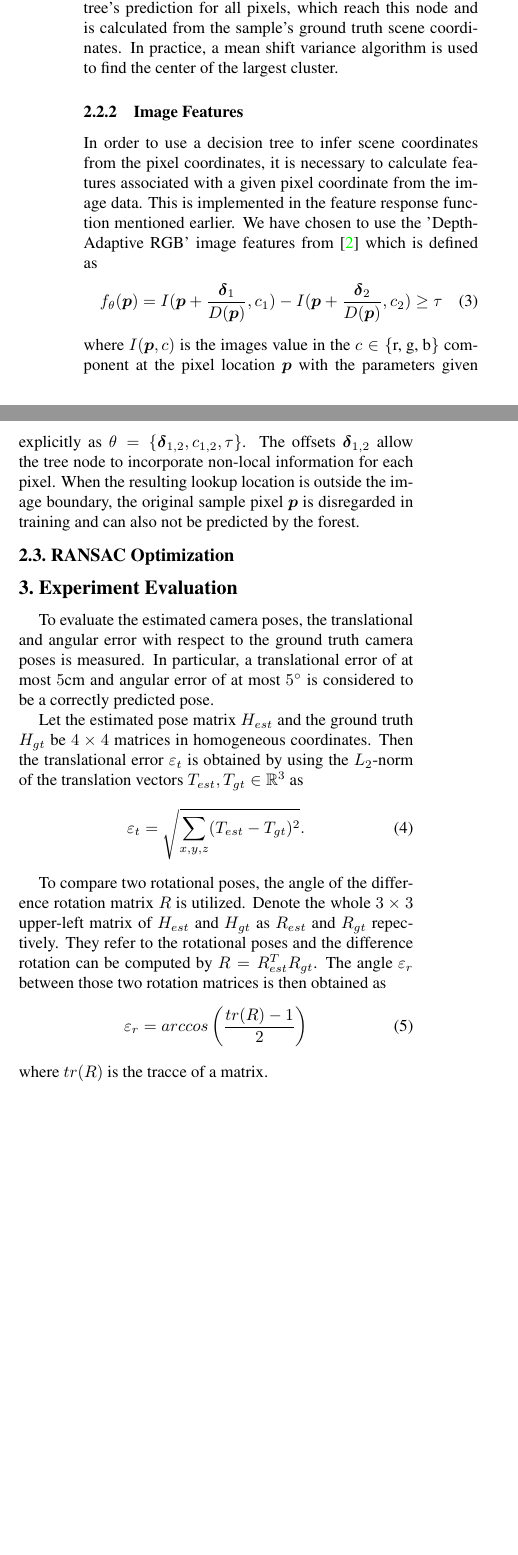
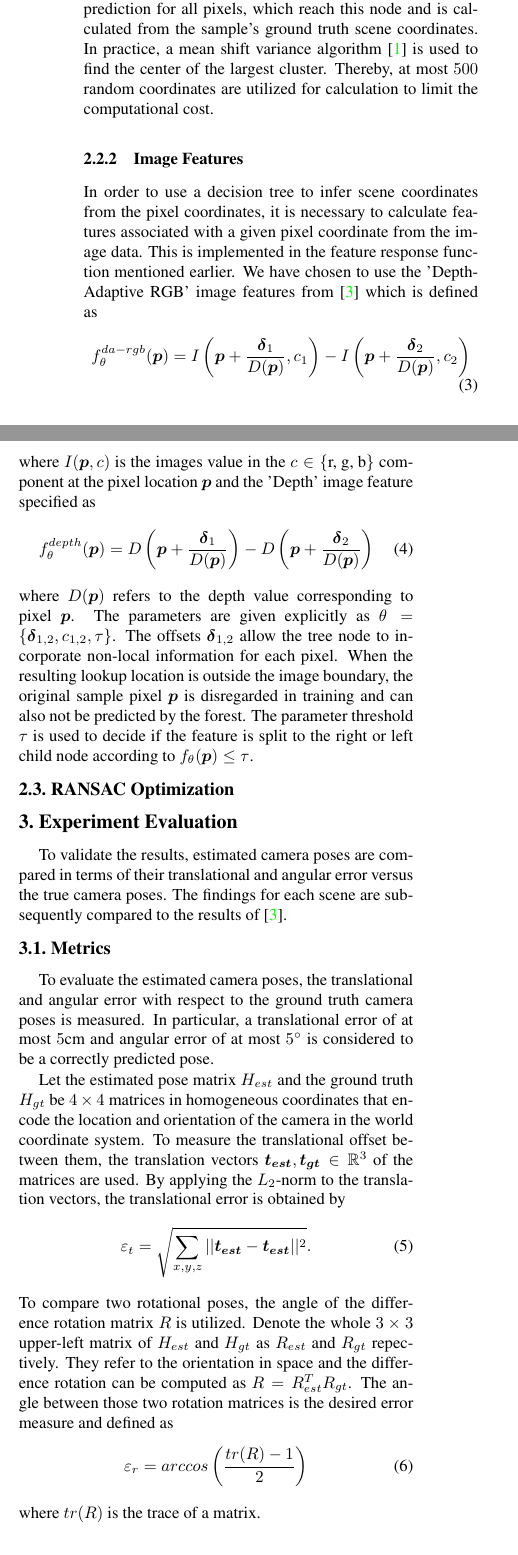
Before and after one commit to JasonPy/3dcv-mini-project, a LaTeX paper (report/cvpr.tex): two parts of the columns of page 2 of 2 before the commit and two parts of the columns of page 2 of 3 after it, joined at a grey line, cut so that both start at the same text, the shorter picture padded with empty space. Compiled offline with pdfLaTeX.

Commit message:
Refactor chapters, add Metrics

```diff
--- a/report/cvpr.tex
+++ b/report/cvpr.tex
@@ -161,10 +160,12 @@ split's score is calulacted using the objective function and the optimal paramet
 this node are recorded. The process is then repeated for the node's children with the corresponding
 set (left or right; split according to the optimal parameters) until either the set contains
 only one element or the maximum depth is reached.
-When the maximum depth is reached and the set still contains more than one element, a "response"
+When the maximum depth is reached and the set still contains more than one element, a response
 needs to be calculated for the node. This response represents the tree's prediction for
 all pixels, which reach this node and is calculated from the sample's ground truth scene coordinates.
-In practice, a mean shift variance algorithm is used to find the center of the largest cluster.
+In practice, a mean shift variance algorithm \cite{Comaniciu2002} is used to find the center of the
+largest cluster. Thereby, at most $500$ random coordinates are utilized for calculation to limit
+the computational cost.
 
 \subsubsection{Image Features}
 %-------------------------------------------------------------------------
@@ -174,15 +175,23 @@ image data. This is implemented in the feature response function mentioned earli
 We have chosen to use the 'Depth-Adaptive RGB' image features from \cite{shotton2013} which
 is defined as
 \begin{equation}
-	f_{\theta}(\boldsymbol{p}) = I(\boldsymbol{p} + \frac{\boldsymbol{\delta}_1}{D(\boldsymbol{p})}, c_1)
-	- I(\boldsymbol{p} + \frac{\boldsymbol{\delta}_2}{D(\boldsymbol{p})}, c_2) \geq \tau
+	f_{\theta}^{da-rgb}(\boldsymbol{p}) = I\left(\boldsymbol{p} + \frac{\boldsymbol{\delta}_1}{D(\boldsymbol{p})}, c_1\right)
+	- I\left(\boldsymbol{p} + \frac{\boldsymbol{\delta}_2}{D(\boldsymbol{p})}, c_2\right)
 \end{equation}
 where $I(\boldsymbol{p}, c)$ is the images value in the $c \in \{\text{r, g, b}\}$ component at
-the pixel location $\boldsymbol{p}$ with the parameters given explicitly as
-$\theta = \{\boldsymbol{\delta}_{1,2}, c_{1,2}, \tau\}$. The offsets $\boldsymbol{\delta}_{1,2}$
+the pixel location $\boldsymbol{p}$ and the 'Depth' image feature specified as
+\begin{equation}
+	f_{\theta}^{depth}(\boldsymbol{p}) = D\left(\boldsymbol{p} + \frac{\boldsymbol{\delta}_1}{D(\boldsymbol{p})}\right)
+	- D\left(\boldsymbol{p} + \frac{\boldsymbol{\delta}_2}{D(\boldsymbol{p})}\right)
+\end{equation}
+where $D(\boldsymbol{p})$ refers to the depth value corresponding to pixel $\boldsymbol{p}$.
+The parameters are given explicitly as $\theta = \{\boldsymbol{\delta}_{1,2}, c_{1,2}, \tau\}$.
+The offsets $\boldsymbol{\delta}_{1,2}$
 allow the tree node to incorporate non-local information for each pixel. When the resulting
 lookup location is outside the image boundary, the original sample pixel $\boldsymbol{p}$ is
-disregarded in training and can also not be predicted by the forest.
+disregarded in training and can also not be predicted by the forest. The parameter threshold
+$\tau$ is used to decide if the feature is split to the right or left child node according to
+$f_{\theta}(\boldsymbol{p}) \leq \tau$.
 
 
 %-------------------------------------------------------------------------
@@ -190,28 +199,40 @@ disregarded in training and can also not be predicted by the forest.
 
 %-------------------------------------------------------------------------
 \section{Experiment Evaluation}
+To validate the results, estimated camera poses are compared in terms of their translational and
+angular error versus the true camera poses. The findings for each scene are subsequently compared
+to the results of~\cite{shotton2013}.
+
+\subsection{Metrics}
 To evaluate the estimated camera poses, the translational and angular error with respect to the
 ground truth camera poses is measured. In particular, a translational error of at
 most $5$cm and angular error of at most $5^{\circ}$ is considered to be a correctly predicted pose.
 
 Let the estimated pose matrix $H_{est}$ and the ground truth $H_{gt}$ be $4 \times 4$ matrices
-in homogeneous coordinates. Then the translational error $\varepsilon_t$ is obtained by using the
-$L_2$-norm of the translation vectors $T_{est}, T_{gt} \in \mathbb{R}^3$ as
+in homogeneous coordinates that encode the location and orientation of the camera in the world
+coordinate system. To measure the translational offset between them, the translation vectors
+$\boldsymbol{t_{est}}, \boldsymbol{t_{gt}} \in \mathbb{R}^3$ of the matrices are used.
+By applying the $L_2$-norm to the translation vectors, the translational error is obtained by
 \begin{align}
-    \varepsilon_t &= \sqrt{\sum_{x,y,z}(T_{est} - T_{gt})^2}.
+    \varepsilon_t &= \sqrt{\sum_{x,y,z}||\boldsymbol{t_{est}} - \boldsymbol{t_{est}}||^2}.
 \end{align}
-
 To compare two rotational poses, the angle of the difference rotation matrix $R$ is utilized.
 Denote the whole $3\times3$ upper-left matrix of $H_{est}$ and $H_{gt}$ as $R_{est}$ and
-$R_{gt}$ repectively. They refer to the rotational poses and the difference rotation can be computed
-by $R = R_{est}^TR_{gt}$. The angle $\varepsilon_r$ between those two rotation matrices is then obtained as
+$R_{gt}$ repectively. They refer to the orientation in space and the difference rotation can be computed
+as $R = R_{est}^TR_{gt}$. The angle between those two rotation matrices is the desired
+error measure and defined as
 \begin{align}
     \varepsilon_r &= arccos \left( \frac{tr(R)-1}{2} \right)
 \end{align}
-where $tr(R)$ is the tracce of a matrix.
+where $tr(R)$ is the trace of a matrix.
 
-Based on these metrics the test data set for each scene is used to predict the amount of correctly
-estimated camera poses. These findings are then compared to the results of~\cite{shotton2013}.
+\subsection{??}
+Based on the metrics stated in the previous section, the amount of correctly estimated camera poses for each scene
+is calculated. Therefore, the forest is evaluated with unseen images from the test data set and consecutive
+RANSAC optimization predicts a camera pose for each image. These predictions are then compared to the
+ground truth camera poses and the amount of correctly classified poses recorded.
+
+These findings are then compared to the results of~\cite{shotton2013}.
 
 %-------------------------------------------------------------------------
 \section{Results}
```
Also changed, not shown: report/egbib.bib (+10 -0 lines), report/cvpr.tex (13 more changed lines).
